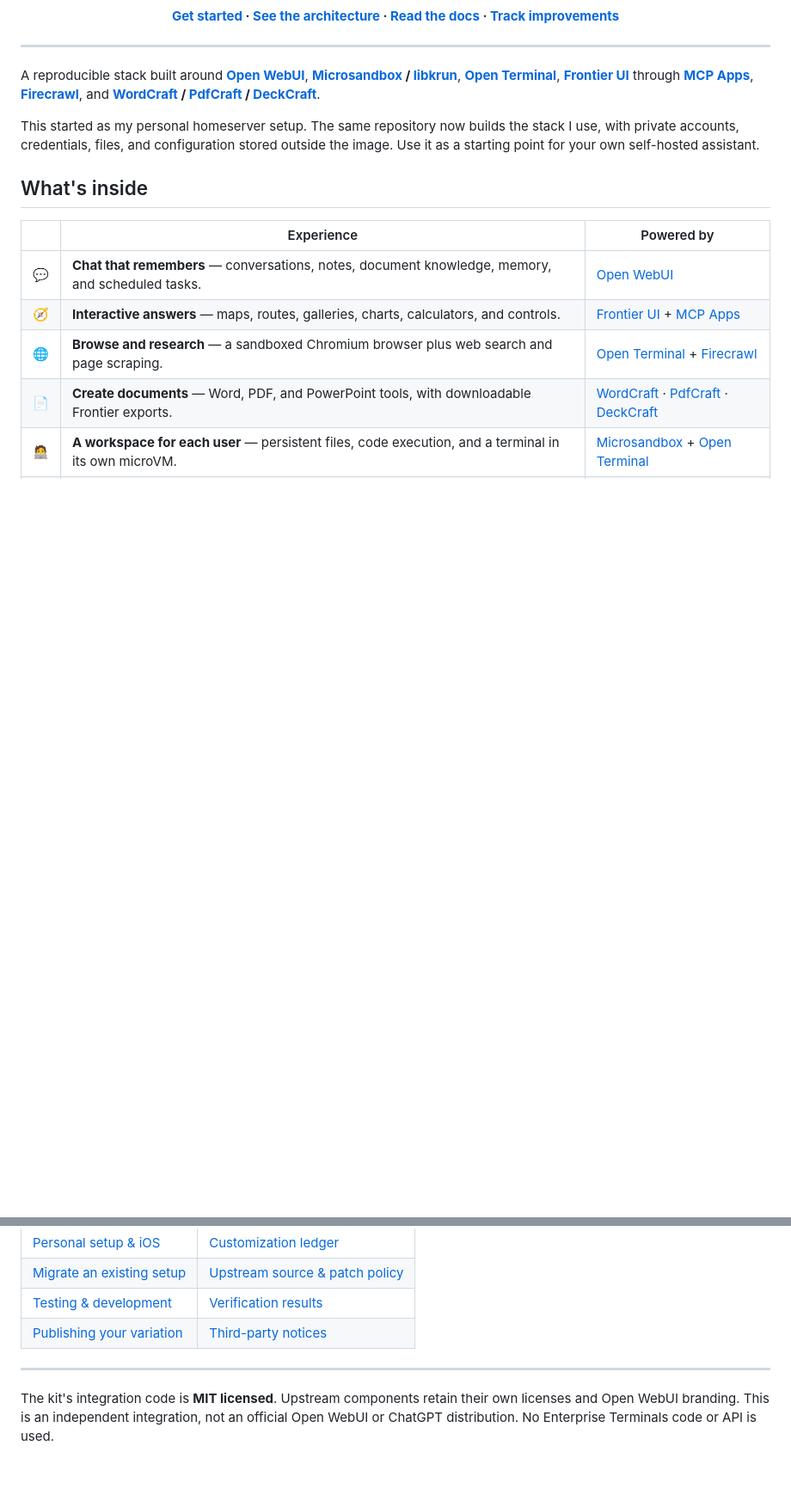
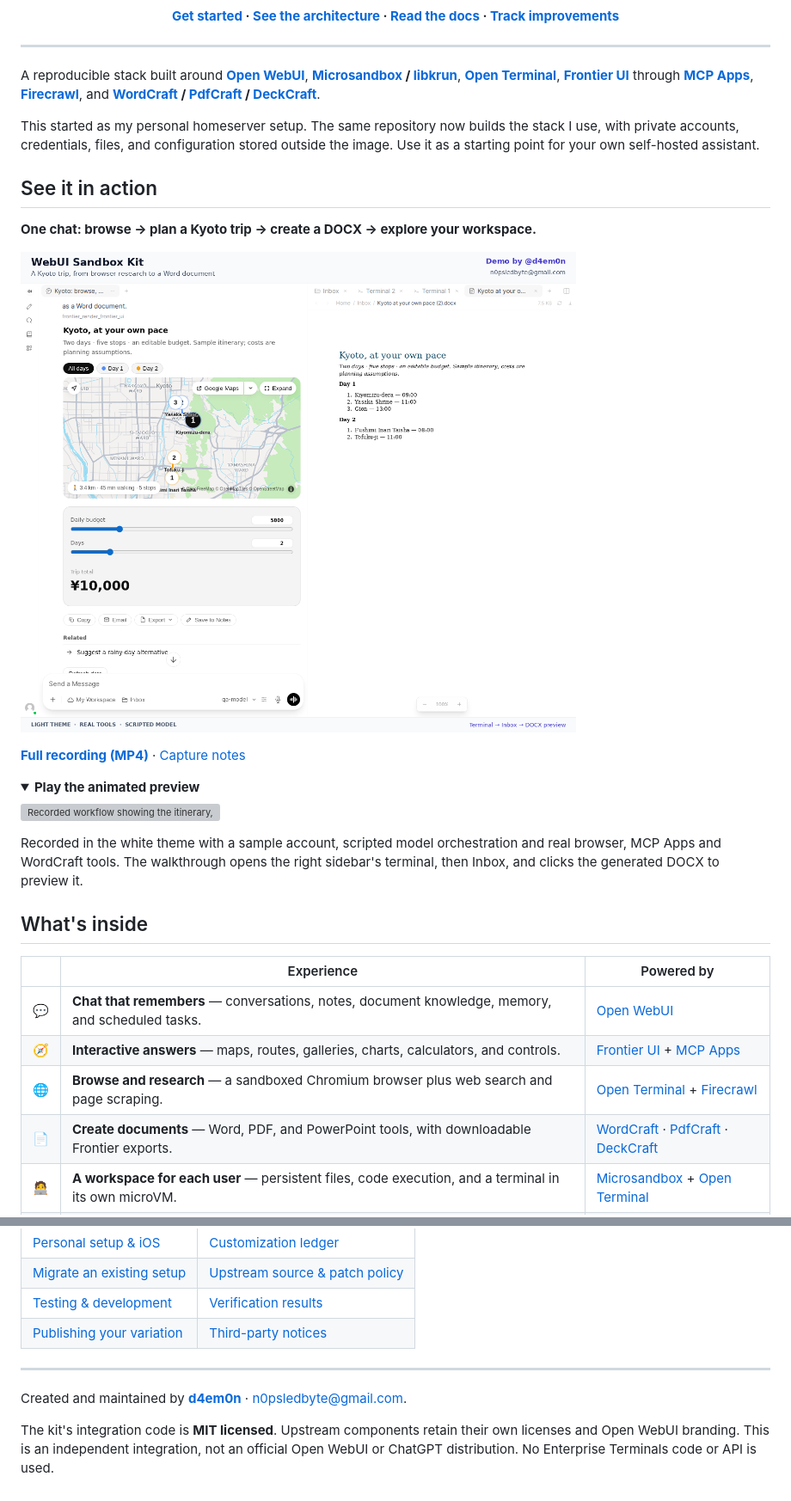
Before and after one commit to d4em0n/webui-sandbox-kit, a Markdown page: README.md, 2 parts joined by grey strips. Shown at 86% size. Drawn GitHub-style; pictures changed too: docs/media/kyoto-workflow.png (added); folded sections open; blank space fills up the shorter version; grey boxes are pictures that could not be loaded.

Commit message:
Add credited light-theme workflow recording and demo previews

```diff
--- a/README.md
+++ b/README.md
@@ -27,6 +27,25 @@ and **[WordCraft][wordcraft] / [PdfCraft][pdfcraft] / [DeckCraft][deckcraft]**.
 This started as my personal homeserver setup. The same repository now builds the stack
 I use, with private accounts, credentials, files, and configuration stored outside the image.
 Use it as a starting point for your own self-hosted assistant.
+
+## See it in action
+
+**One chat: browse → plan a Kyoto trip → create a DOCX → explore your workspace.**
+
+[![Watch the light-theme Kyoto workflow: interactive itinerary and a DOCX preview in the right sidebar](docs/media/kyoto-workflow.png)](docs/media/kyoto-workflow.mp4)
+
+**[Full recording (MP4)](docs/media/kyoto-workflow.mp4)** · [Capture notes](docs/media/README.md)
+
+<details>
+<summary><strong>Play the animated preview</strong></summary>
+
+![Recorded workflow showing the itinerary, live calculator, terminal, Inbox and DOCX preview](docs/media/kyoto-workflow.gif)
+
+</details>
+
+Recorded in the white theme with a sample account, scripted model orchestration and
+real browser, MCP Apps and WordCraft tools. The walkthrough opens the right sidebar's
+terminal, then Inbox, and clicks the generated DOCX to preview it.
 
 ## What's inside
 
@@ -238,6 +257,9 @@ keeps kit fixes and related upstream reports connected.
 
 ---
 
+Created and maintained by **[d4em0n](https://github.com/d4em0n)** ·
+[n0psledbyte@gmail.com](mailto:n0psledbyte@gmail.com).
+
 The kit's integration code is **MIT licensed**. Upstream components retain their own licenses
 and Open WebUI branding. This is an independent integration, not an official Open WebUI or
 ChatGPT distribution. No Enterprise Terminals code or API is used.
```
Also changed, not shown: AGENTS.md (+3 -1 lines), docs/media/README.md (added, +39 -0 lines), 3 other files.
